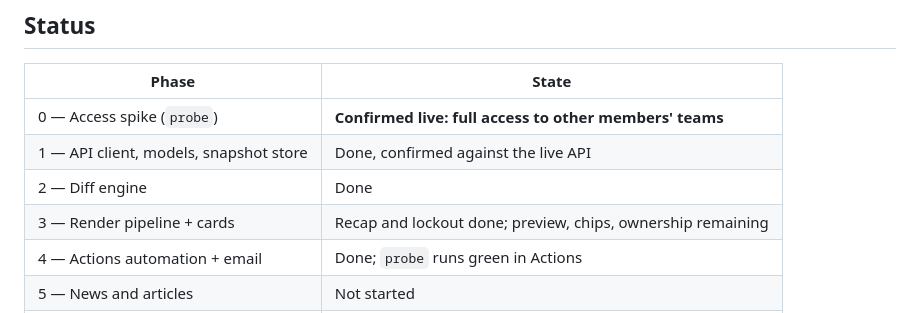
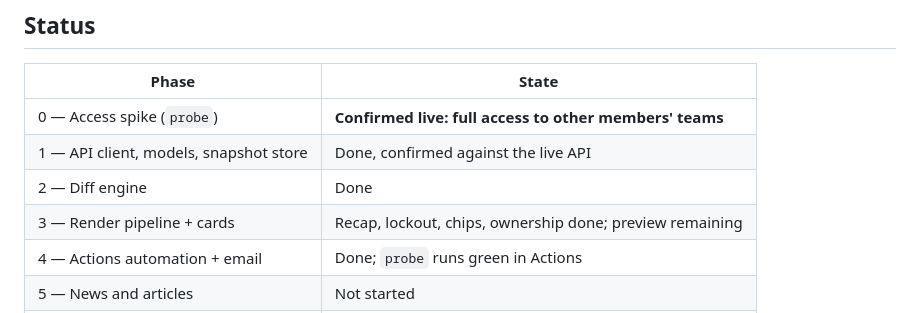
Before and after one commit to MarcoTondolo/f1-fantasy-reporter, a Markdown page: README.md, the part around the change. Drawn GitHub-style.

Commit message:
Update status table

```diff
--- a/README.md
+++ b/README.md
@@ -15,7 +15,7 @@ Nothing posts to WhatsApp automatically — see [Why not auto-post](#why-not-aut
 | 0 — Access spike (`probe`) | **Confirmed live: full access to other members' teams** |
 | 1 — API client, models, snapshot store | Done, confirmed against the live API |
 | 2 — Diff engine | Done |
-| 3 — Render pipeline + cards | Recap and lockout done; preview, chips, ownership remaining |
+| 3 — Render pipeline + cards | Recap, lockout, chips, ownership done; preview remaining |
 | 4 — Actions automation + email | Done; `probe` runs green in Actions |
 | 5 — News and articles | Not started |
 | 6 — Pace dataset (FastF1) | Not started |
```
